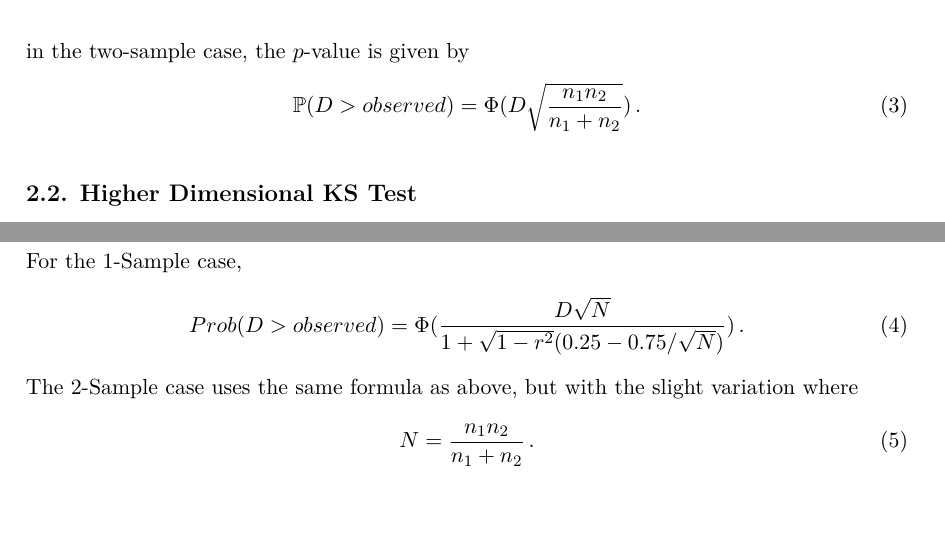
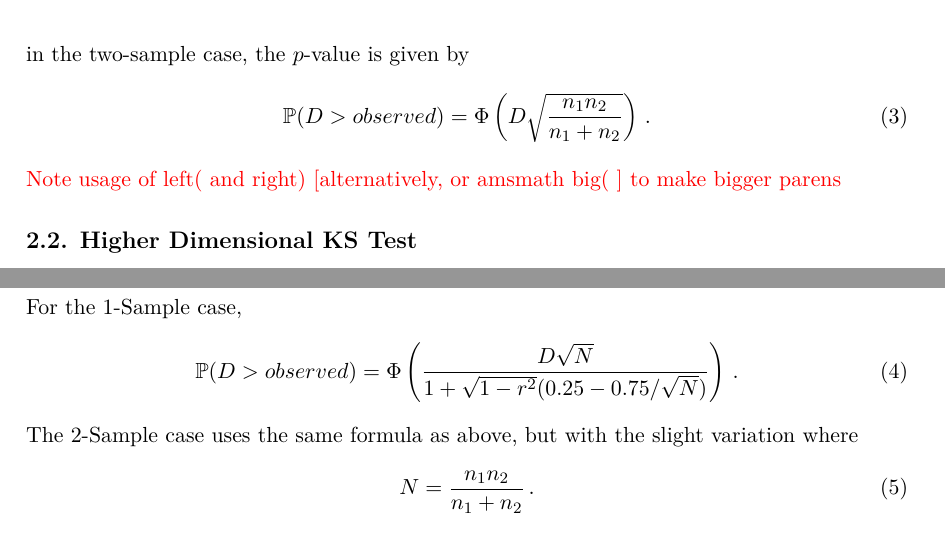
Before and after one commit to braunlab-nu/fasano.franceschini.test, a LaTeX document (journalMS/article.tex): two parts of pages 3 and 5 of 10, joined at a grey line, cut so that both start at the same text. Compiled offline with pdfLaTeX.

Commit message:
RB edits

```diff
--- a/journalMS/article.tex
+++ b/journalMS/article.tex
@@ -216,10 +216,11 @@ in the two-sample case, the $p$-value is given by
 %
 %\textbf{In the 2-Sample case}, the $p$-value probability of a given D is defined by
 \begin{equation} \label{eq:3}
-\mathbb{P}(D > observed) = \Phi ( D\sqrt{\frac{n_1n_2}{n_1+n_2}})\,.
+\mathbb{P}(D > observed) = \Phi \left( D\sqrt{\frac{n_1n_2}{n_1+n_2}} \right)\,.
 \end{equation}
 %
 %where $n_1$ and $n_2$ is the number of data points in the first and second samples respectively. A $p$-value $< 0.05$, indicates a significant difference between the samples.
+\RBnote{Note usage of left( and right) [alternatively, or amsmath big( ] to make bigger parens}
 
 \subsection{Higher Dimensional KS Test}
 
@@ -260,7 +261,7 @@ Using Monte Carlo simulation, Fasano and Franceschini created a look-up table of
 
 For the 1-Sample case,
 \begin{equation} \label{eq:4}
-Prob(D > observed) = \Phi ( \frac{D\sqrt{N}}{1+\sqrt{1-r^2}(0.25-0.75/\sqrt{N})}) \, .
+\mathbb{P}(D > observed) = \Phi \left( \frac{D\sqrt{N}}{1+\sqrt{1-r^2}(0.25-0.75/\sqrt{N})} \right) \, .
 \end{equation}
 The 2-Sample case uses the same formula as above, but with the slight variation where
 \begin{equation} \label{eq:5}
```
